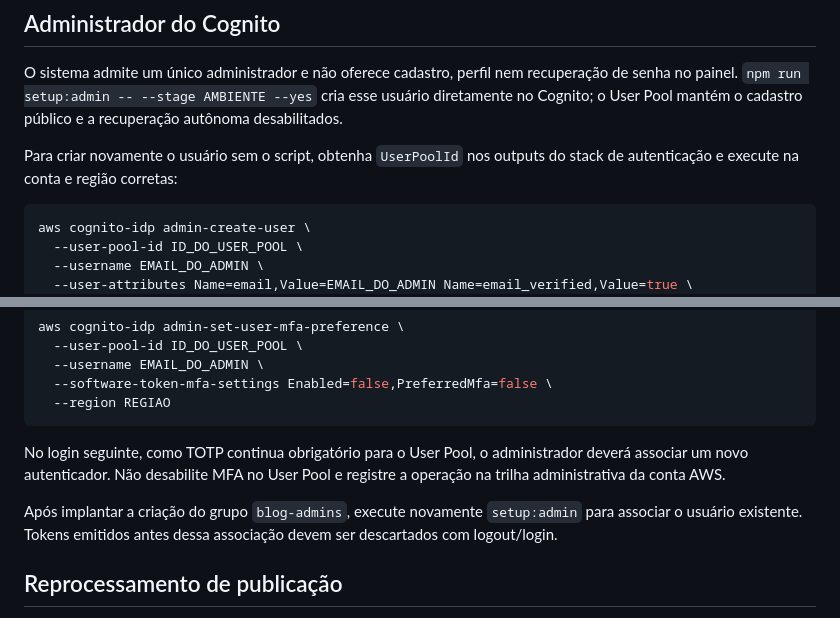
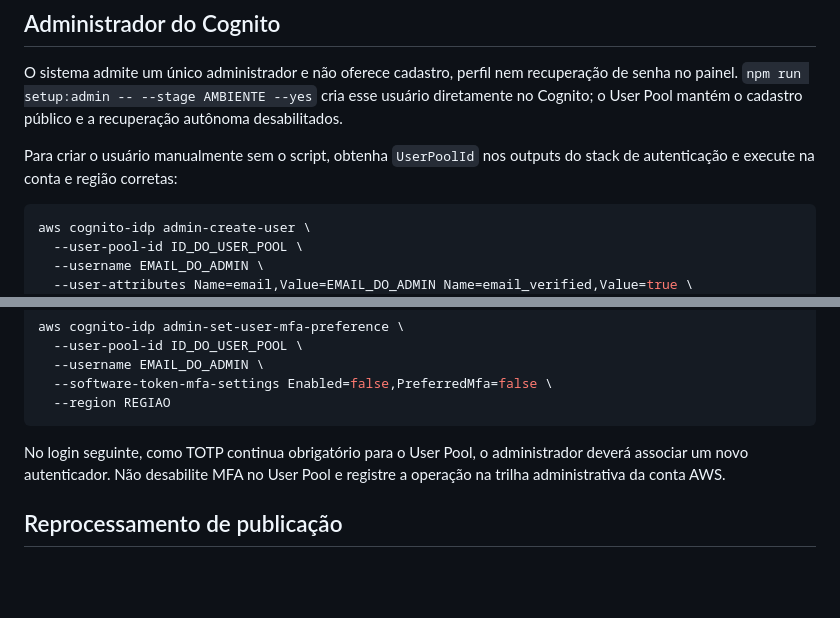
Before and after one commit to sillas/gotas_cultas_blog, a Markdown page: doc_deploy/05-operacao-e-custos.md, 2 parts joined by grey strips. GitHub-like rendering; blank space fills up the shorter version.

Commit message:
docs: remove legacy setup steps

````diff
--- a/doc_deploy/05-operacao-e-custos.md
+++ b/doc_deploy/05-operacao-e-custos.md
@@ -63,7 +63,7 @@ Os buckets têm versionamento para ajudar a recuperar arquivos sobrescritos ou u
 
 O sistema admite um único administrador e não oferece cadastro, perfil nem recuperação de senha no painel. `npm run setup:admin -- --stage AMBIENTE --yes` cria esse usuário diretamente no Cognito; o User Pool mantém o cadastro público e a recuperação autônoma desabilitados.
 
-Para criar novamente o usuário sem o script, obtenha `UserPoolId` nos outputs do stack de autenticação e execute na conta e região corretas:
+Para criar o usuário manualmente sem o script, obtenha `UserPoolId` nos outputs do stack de autenticação e execute na conta e região corretas:
 
 ```sh
 aws cognito-idp admin-create-user \
@@ -98,8 +98,6 @@ aws cognito-idp admin-set-user-mfa-preference \
 
 No login seguinte, como TOTP continua obrigatório para o User Pool, o administrador deverá associar um novo autenticador. Não desabilite MFA no User Pool e registre a operação na trilha administrativa da conta AWS.
 
-Após implantar a criação do grupo `blog-admins`, execute novamente `setup:admin` para associar o usuário existente. Tokens emitidos antes dessa associação devem ser descartados com logout/login.
-
 ## Reprocessamento de publicação
 
 Cada gravação de post persiste o estado dos efeitos externos como `pending`, `ready` ou `failed`. Falhas do EventBridge Scheduler ou do dispatch do GitHub são registradas com slug e transição de status, sem desfazer o conteúdo já salvo. Depois de corrigir a causa, reexecute de forma idempotente com um access token administrativo:
````
